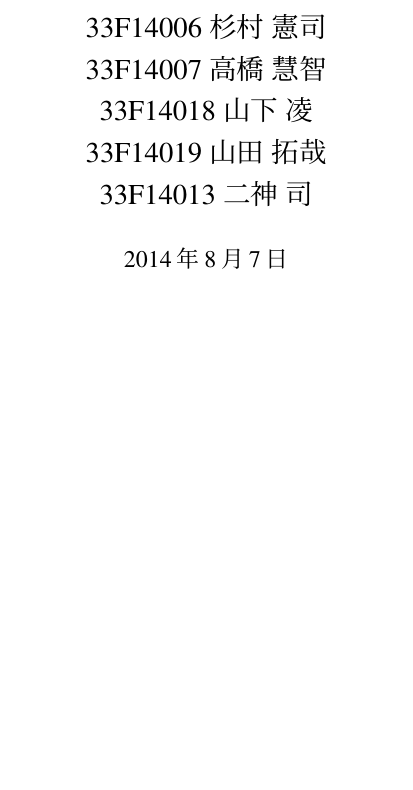
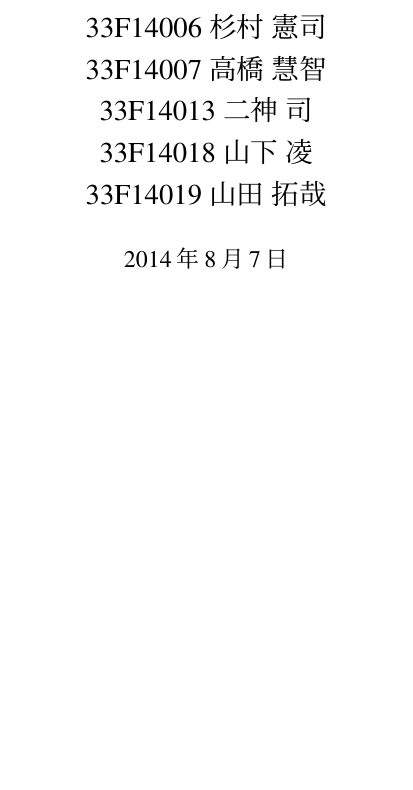
Before and after one commit to keichi/mm-midterm-report, a LaTeX document (mm-practice-midterm.tex): part of page 1 of 21, cut so that both start at the same text, the shorter picture padded with empty space. Compiled offline with pLaTeX and dvipdfmx.

Commit message:
名前を学籍番号順にした

```diff
--- a/mm-practice-midterm.tex
+++ b/mm-practice-midterm.tex
@@ -19,9 +19,9 @@
   33F14002 小島 孝征\\
   33F14006 杉村 憲司\\
   33F14007 高橋 慧智\\
+  33F14013 二神 司\\
   33F14018 山下 凌\\
-  33F14019 山田 拓哉\\
-  33F14013 二神 司
+  33F14019 山田 拓哉
 }
 
 \maketitle
```
